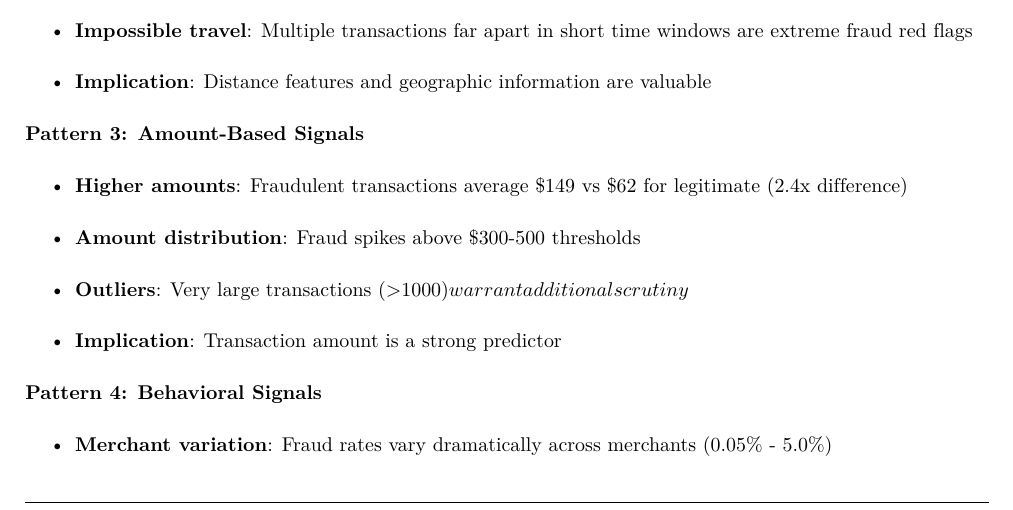
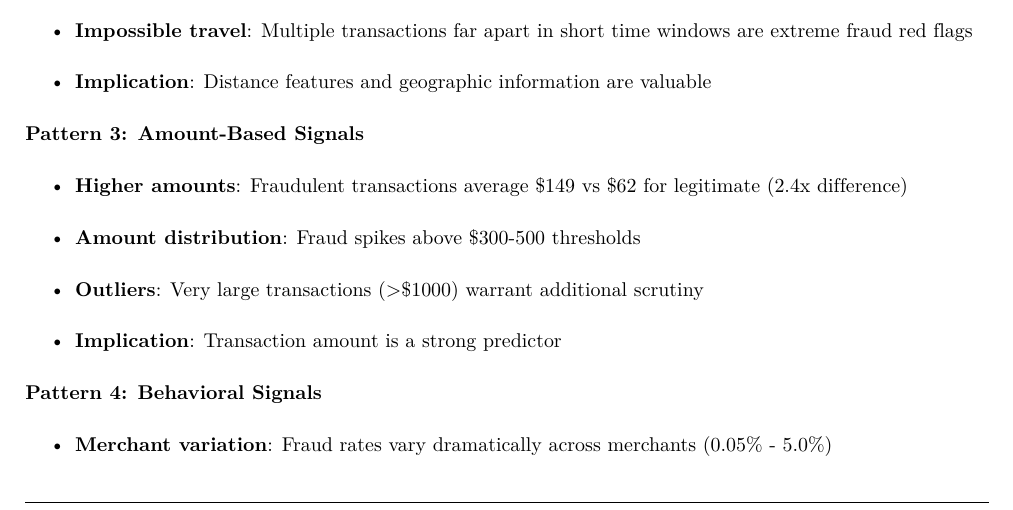
Before and after one commit to huihoang/DataM-DataW, a LaTeX document (docs/main.tex, which reads docs/Contents/Main/preprocessing.tex): part of page 22 of 47, cut so that both start at the same text. Compiled offline with XeLaTeX.

Commit message:
Fix formatting issues in preprocessing.tex and update page numbers in main.pdf

```diff
--- a/docs/Contents/Main/preprocessing.tex
+++ b/docs/Contents/Main/preprocessing.tex
@@ -213,7 +213,7 @@ From exploratory analysis, several critical fraud patterns emerge:
 \begin{itemize}
     \item \textbf{Higher amounts}: Fraudulent transactions average \$149 vs \$62 for legitimate (2.4x difference)
     \item \textbf{Amount distribution}: Fraud spikes above \$300-500 thresholds
-    \item \textbf{Outliers}: Very large transactions (>$1000) warrant additional scrutiny
+    \item \textbf{Outliers}: Very large transactions (>\$1000) warrant additional scrutiny
     \item \textbf{Implication}: Transaction amount is a strong predictor
 \end{itemize}
 
```
Also changed, not shown: docs/main.pdf.
